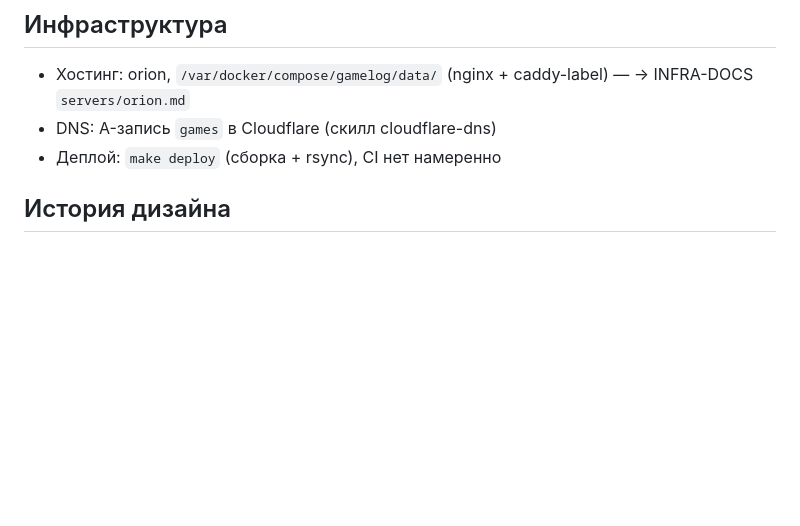
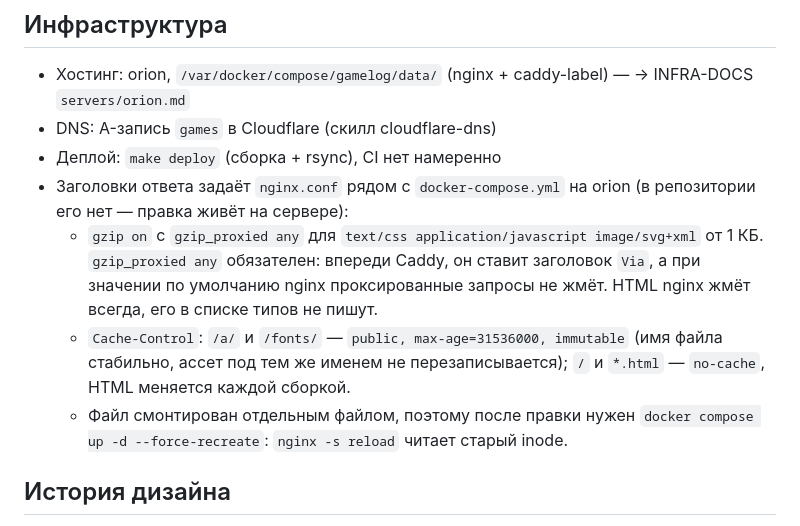
Before and after one commit to artfaal/gamelog, a Markdown page: README.md, the part around the change. Rendered like a GitHub page; blank space fills up the shorter version.

Commit message:
docs: сжатие и кэширование статики на orion
Волна 1б по docs/specs/2026-08-18-volna-1b-nginx.md.

nginx отдавал HTML, CSS и JS сырьём и не ставил Cache-Control: повторный
заход перепроверял 38 файлов, каждый с полным RTT. Включён gzip, ассетам
под /a/ и шрифтам выдан immutable на год, HTML оставлен на no-cache — он
меняется каждой сборкой.

Текст на живом сайте: 204 КБ → 55 КБ, минус 73%. Первый заход целиком —
792 КБ → 642 КБ.

Правка живёт вне репозитория, на orion: конфиг смонтирован отдельным файлом,
копии оригиналов лежат рядом с датой. Описано здесь и в INFRA-DOCS, иначе
потеряется при следующем переезде.

Claude-Session: https://claude.ai/code/session_01G2TuhGic4uXnB1Badbc2Ga

```diff
--- a/README.md
+++ b/README.md
@@ -455,6 +455,17 @@ genres: [RPG, Adventure]
   → INFRA-DOCS `servers/orion.md`
 - DNS: A-запись `games` в Cloudflare (скилл cloudflare-dns)
 - Деплой: `make deploy` (сборка + rsync), CI нет намеренно
+- Заголовки ответа задаёт `nginx.conf` рядом с `docker-compose.yml` на orion
+  (в репозитории его нет — правка живёт на сервере):
+  - `gzip on` с `gzip_proxied any` для `text/css application/javascript
+    image/svg+xml` от 1 КБ. `gzip_proxied any` обязателен: впереди Caddy, он
+    ставит заголовок `Via`, а при значении по умолчанию nginx проксированные
+    запросы не жмёт. HTML nginx жмёт всегда, его в списке типов не пишут.
+  - `Cache-Control`: `/a/` и `/fonts/` — `public, max-age=31536000, immutable`
+    (имя файла стабильно, ассет под тем же именем не перезаписывается);
+    `/` и `*.html` — `no-cache`, HTML меняется каждой сборкой.
+  - Файл смонтирован отдельным файлом, поэтому после правки нужен
+    `docker compose up -d --force-recreate`: `nginx -s reload` читает старый inode.
 
 ## История дизайна
 
```
